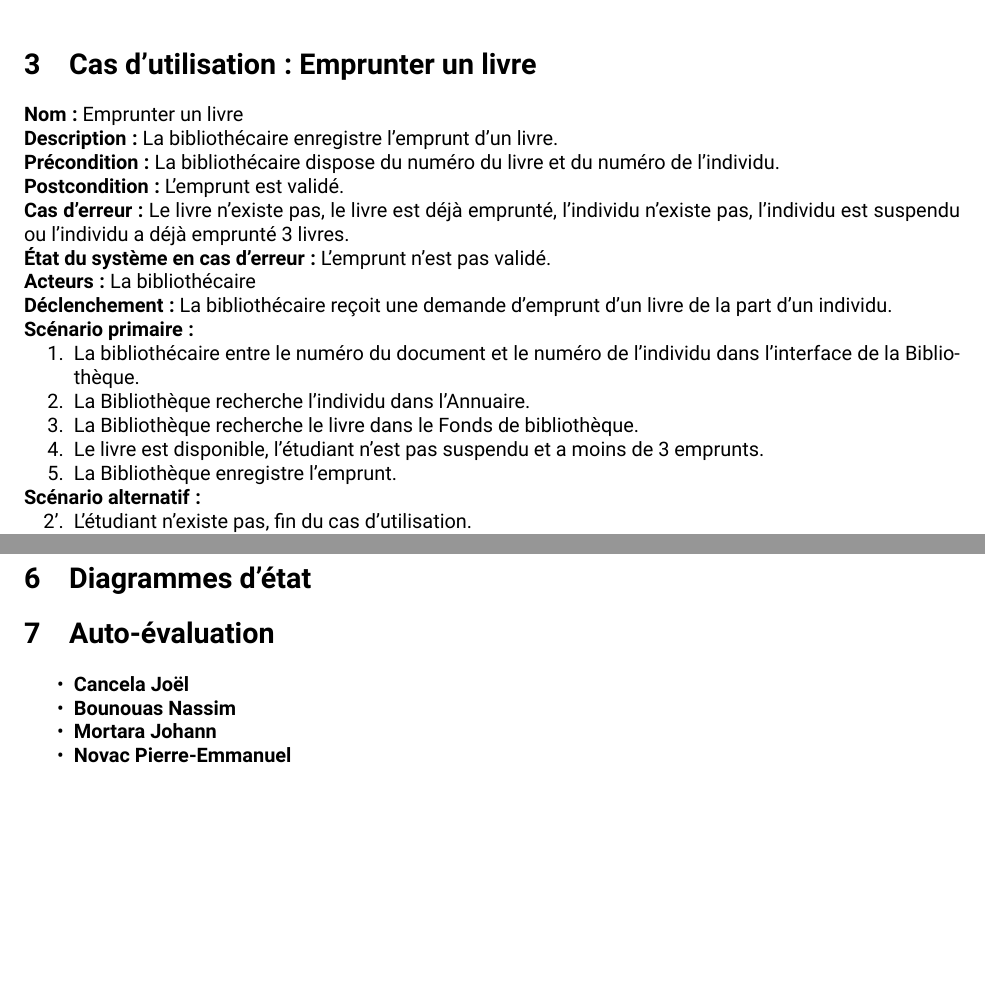
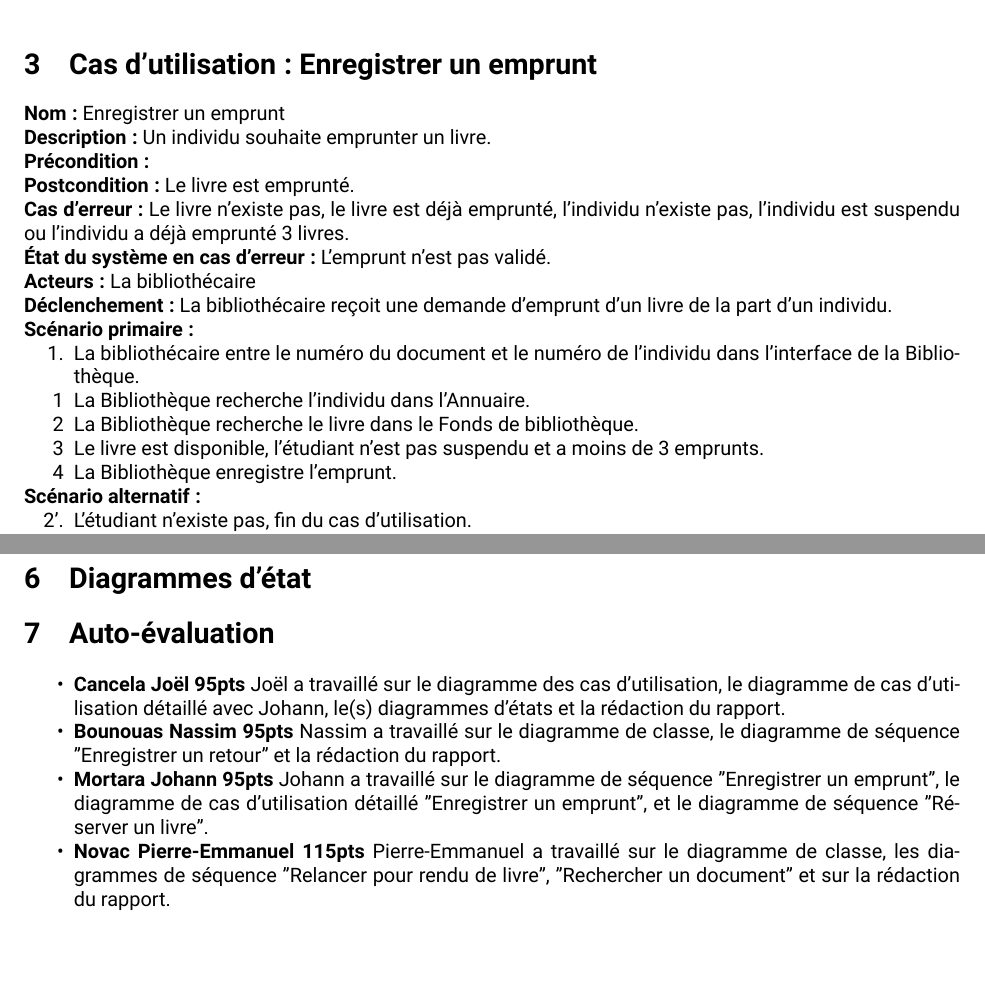
Before and after one commit to piernov/cl_si4, a LaTeX document (livraison/Team06-rendu1.tex): two parts of pages 3 and 10 of 10, joined at a grey line, cut so that both start at the same text. The pictures show the PDF file livraison/Team06-rendu1.pdf that the author committed with the source.

Commit message:
Revue cockburn + Auto évaluation

```diff
--- a/livraison/Team06-rendu1.tex
+++ b/livraison/Team06-rendu1.tex
@@ -115,12 +115,12 @@ node.write(img.node(image))
 \hspace*{-8em}\includegraphics[scale=1.5]{use_case}
 \vspace*{-4em}
 
-\section{Cas d'utilisation: Emprunter un livre}
+\section{Cas d'utilisation: Enregistrer un emprunt}
 
-\noindent\textbf{Nom:} Emprunter un livre \\
-\textbf{Description:} La bibliothécaire enregistre l'emprunt d'un livre.\\
-\textbf{Précondition:} La bibliothécaire dispose du numéro du livre et du numéro de l'individu.\\
-\textbf{Postcondition:} L'emprunt est validé.\\
+\noindent\textbf{Nom:} Enregistrer un emprunt \\
+\textbf{Description:} Un individu souhaite emprunter un livre.\\
+\textbf{Précondition:} \\
+\textbf{Postcondition:} Le livre est emprunté.\\
 \textbf{Cas d'erreur:} Le livre n’existe pas, le livre est déjà emprunté, l’individu n’existe pas, l’individu est suspendu ou l’individu a déjà emprunté 3 livres.\\
 \textbf{État du système en cas d'erreur:} L’emprunt n'est pas validé.\\
 \textbf{Acteurs:} La bibliothécaire \\
@@ -128,10 +128,10 @@ node.write(img.node(image))
 \textbf{Scénario primaire:}
 \begin{enumerate}
 	\item La bibliothécaire entre le numéro du document et le numéro de l'individu dans l'interface de la Bibliothèque.
-	\item La Bibliothèque recherche l'individu dans l'Annuaire.
-	\item La Bibliothèque recherche le livre dans le Fonds de bibliothèque.
-	\item Le livre est disponible, l'étudiant n'est pas suspendu et a moins de 3 emprunts.
-	\item La Bibliothèque enregistre l'emprunt.
+	\item[1] La Bibliothèque recherche l'individu dans l'Annuaire.
+	\item[2] La Bibliothèque recherche le livre dans le Fonds de bibliothèque.
+	\item[3] Le livre est disponible, l'étudiant n'est pas suspendu et a moins de 3 emprunts.
+	\item[4] La Bibliothèque enregistre l'emprunt.
 \end{enumerate}
 
 \noindent\textbf{Scénario alternatif:}
@@ -183 +182,3 @@ node.write(img.node(image))
 \begin{itemize}
+	\item \textbf{Cancela Joël 95pts}
+		Joël a travaillé sur le diagramme des cas d'utilisation, le diagramme de cas d'utilisation détaillé avec Johann, le(s) diagrammes d'états et la rédaction du rapport.
```
Also changed, not shown: livraison/Team06-rendu1.pdf, livraison/Team06-rendu1.tex (11 more changed lines).
